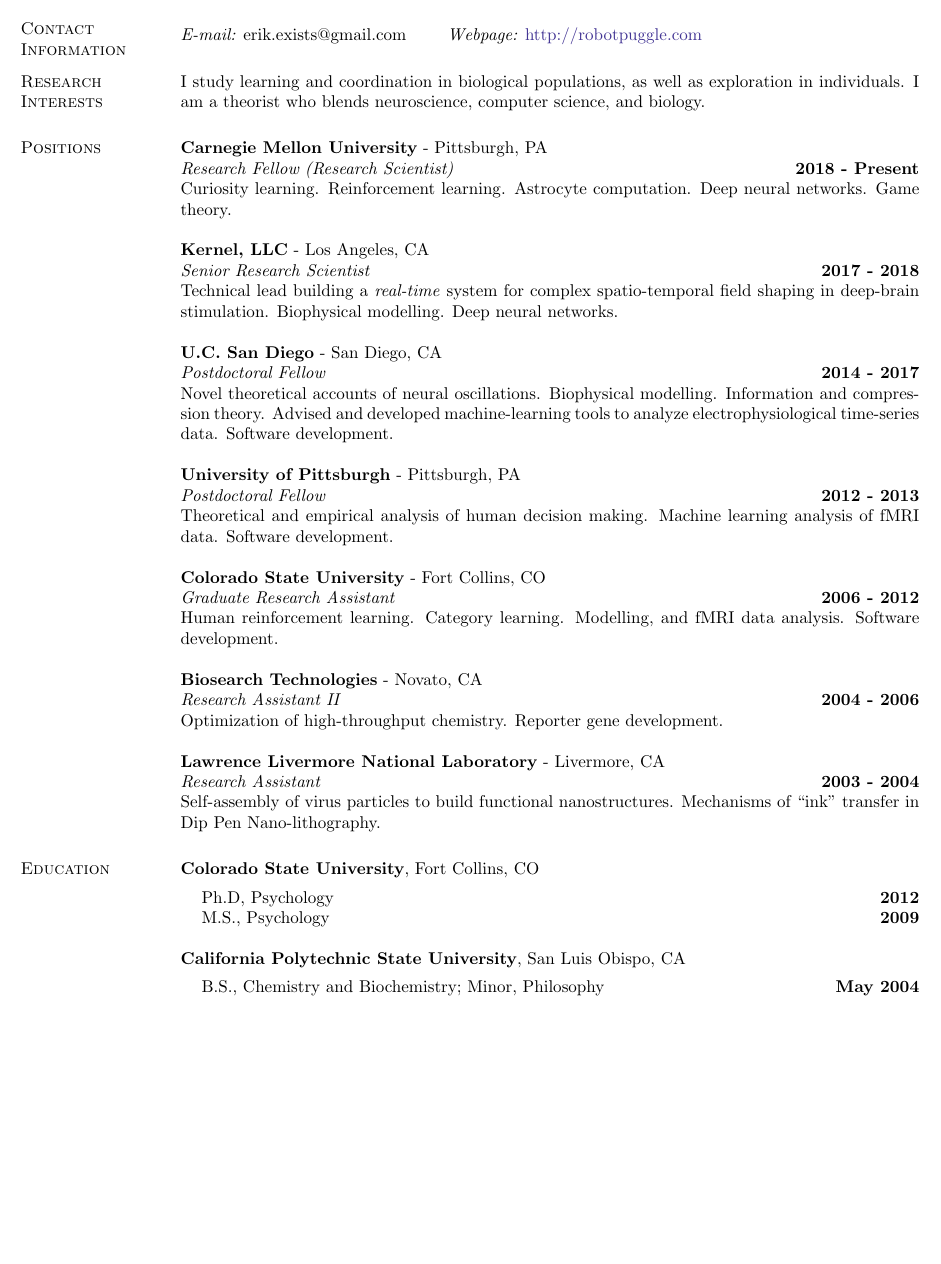
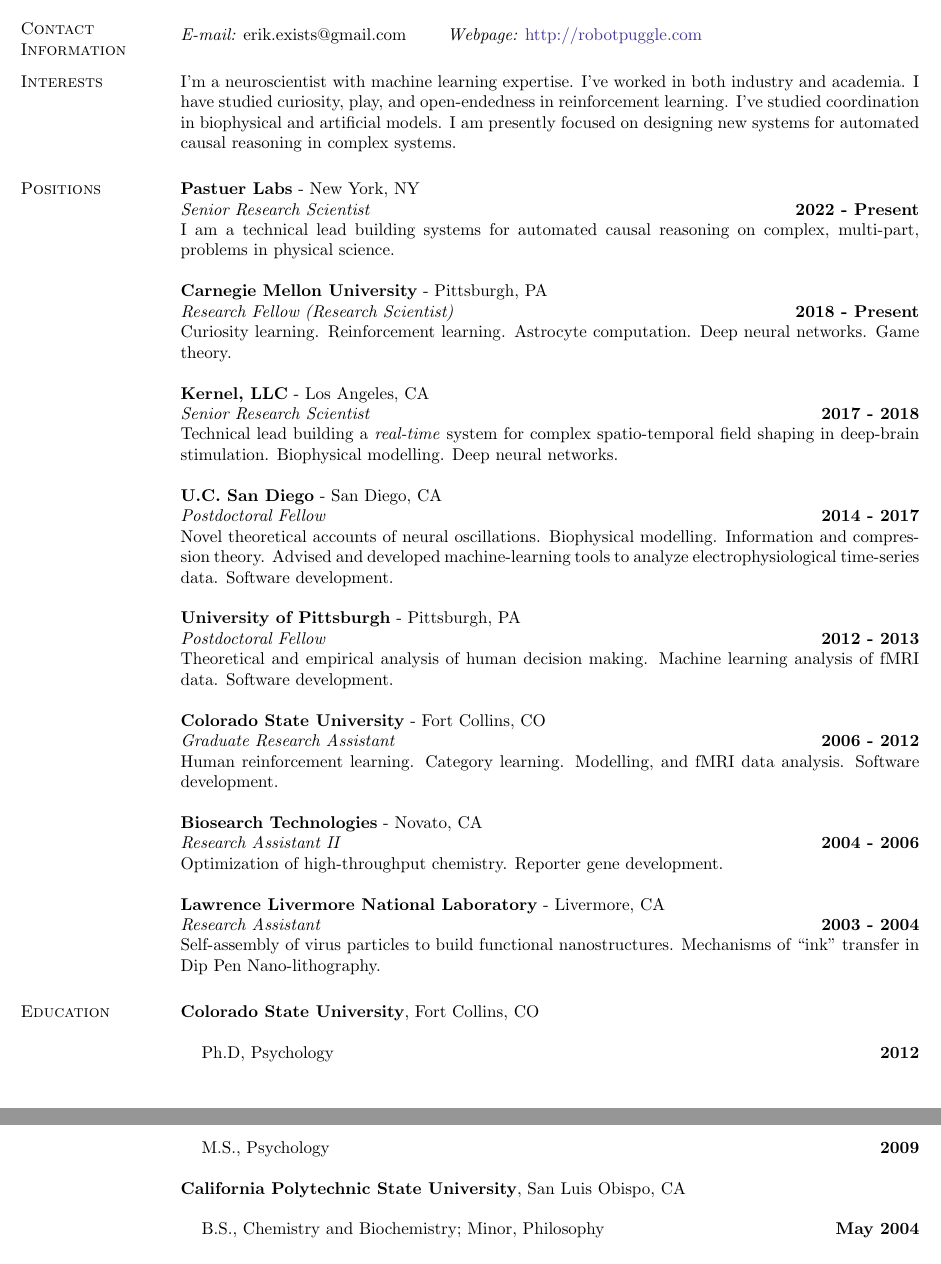
Before and after one commit to parenthetical-e/CV, a LaTeX CV (ep-cv.tex): part of page 1 of 5 before the commit and two parts of pages 1 and 2 of 5 after it, the two joined at a grey line, cut so that both start at the same text, the shorter picture padded with empty space. Compiled offline with pdfLaTeX.

Commit message:
fea: update for Pasteur

```diff
--- a/ep-cv.tex
+++ b/ep-cv.tex
@@ -48,10 +48,12 @@
 
 
 %========= RESEARCH =========
-\section{\sc Research Interests}
+\section{\sc Interests}
+I'm a neuroscientist with machine learning expertise. I've worked in both industry and academia. I have studied curiosity, play, and open-endedness in reinforcement learning. I've studied coordination in biophysical and artificial models. I am presently focused on designing new systems for automated causal reasoning in complex systems.
+
 % I am a neuroscientist who likes to take risks. I am a theorist who studies learning and coordination.
 
-I study learning and coordination in biological populations, as well as exploration in individuals. I am a theorist who blends neuroscience, computer science, and biology.
+% I study learning and coordination in biological populations, as well as exploration in individuals. I am a theorist who blends neuroscience, computer science, and biology.
 
 % sI study learning and coordination in biological and artifical systems, as well as exploration. I am a theorist who blends neuroscience, computer science, and biology.
 
@@ -72,6 +74,10 @@
 
 %========= WORK EXPERIENCE ==========
 \section{\sc Positions}
+% \vspace{-.2cm}
+{\bf Pastuer Labs} - New York, NY\\
+{\em Senior Research Scientist} \hfill {\bf 2022 - Present}\\
+I am a technical lead building systems for automated causal reasoning on complex, multi-part, problems in physical science.
 
 %\vspace{-.3cm}
 {\bf Carnegie Mellon University} - Pittsburgh, PA \\
@@ -110,7 +116,7 @@
 \section{\sc Education}
 {\bf Colorado State University}, Fort Collins, CO\\
 %{\em Department of Statistics}
-\vspace*{-.1in}
+% \vspace*{-.1in}
 \begin{list1}
 \item[] Ph.D, Psychology \hfill {\bf 2012}
 \item[] M.S., Psychology \hfill {\bf 2009}
@@ -118,7 +124,7 @@
 
 {\bf California Polytechnic State University}, San Luis Obispo, CA\\
 %{\em Department of Mathematics and Statistics}
-\vspace*{-.1in}
+% \vspace*{-.1in}
 \begin{list1}
 \item[] B.S., Chemistry and Biochemistry; Minor, Philosophy \hfill {\bf May 2004}
 \end{list1}
```
Also changed, not shown: ep-cv.pdf, ep-cv.tex (2 more changed lines).
